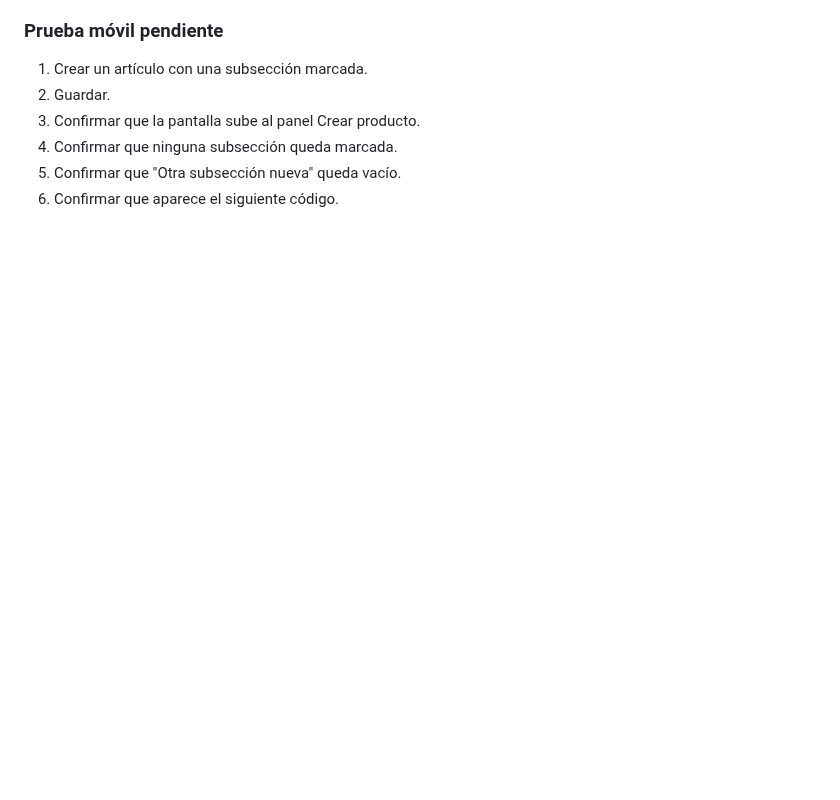
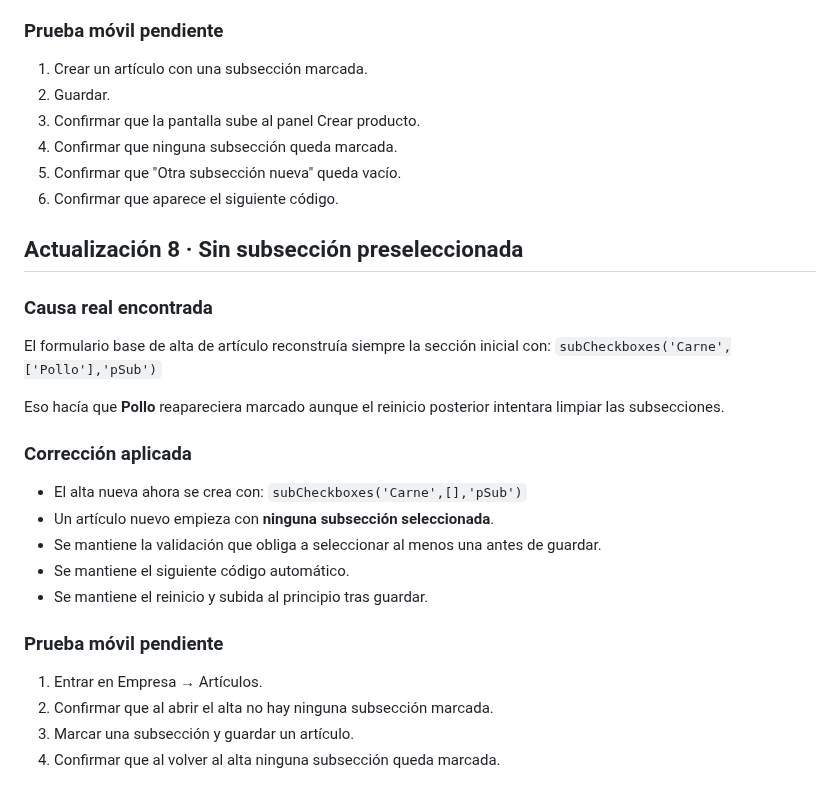
Before and after one commit to felixganes-svg/sincroniaia-demo, a Markdown page: tpv-alimentacion-dibal-lab-v1-3-lab-encargos-libreta/VALIDACION_v0.1.md, the part around the change. GitHub-like rendering; blank space fills up the shorter version.

Commit message:
Registrar eliminación de subsección preseleccionada

```diff
--- a/tpv-alimentacion-dibal-lab-v1-3-lab-encargos-libreta/VALIDACION_v0.1.md
+++ b/tpv-alimentacion-dibal-lab-v1-3-lab-encargos-libreta/VALIDACION_v0.1.md
@@ -267,3 +267,26 @@ Los listados detallados de tickets quedan fuera de X/Z.
 4. Confirmar que ninguna subsección queda marcada.
 5. Confirmar que "Otra subsección nueva" queda vacío.
 6. Confirmar que aparece el siguiente código.
+
+
+## Actualización 8 · Sin subsección preseleccionada
+
+### Causa real encontrada
+El formulario base de alta de artículo reconstruía siempre la sección inicial con:
+`subCheckboxes('Carne',['Pollo'],'pSub')`
+
+Eso hacía que **Pollo** reapareciera marcado aunque el reinicio posterior intentara limpiar las subsecciones.
+
+### Corrección aplicada
+- El alta nueva ahora se crea con:
+  `subCheckboxes('Carne',[],'pSub')`
+- Un artículo nuevo empieza con **ninguna subsección seleccionada**.
+- Se mantiene la validación que obliga a seleccionar al menos una antes de guardar.
+- Se mantiene el siguiente código automático.
+- Se mantiene el reinicio y subida al principio tras guardar.
+
+### Prueba móvil pendiente
+1. Entrar en Empresa → Artículos.
+2. Confirmar que al abrir el alta no hay ninguna subsección marcada.
+3. Marcar una subsección y guardar un artículo.
+4. Confirmar que al volver al alta ninguna subsección queda marcada.
```
